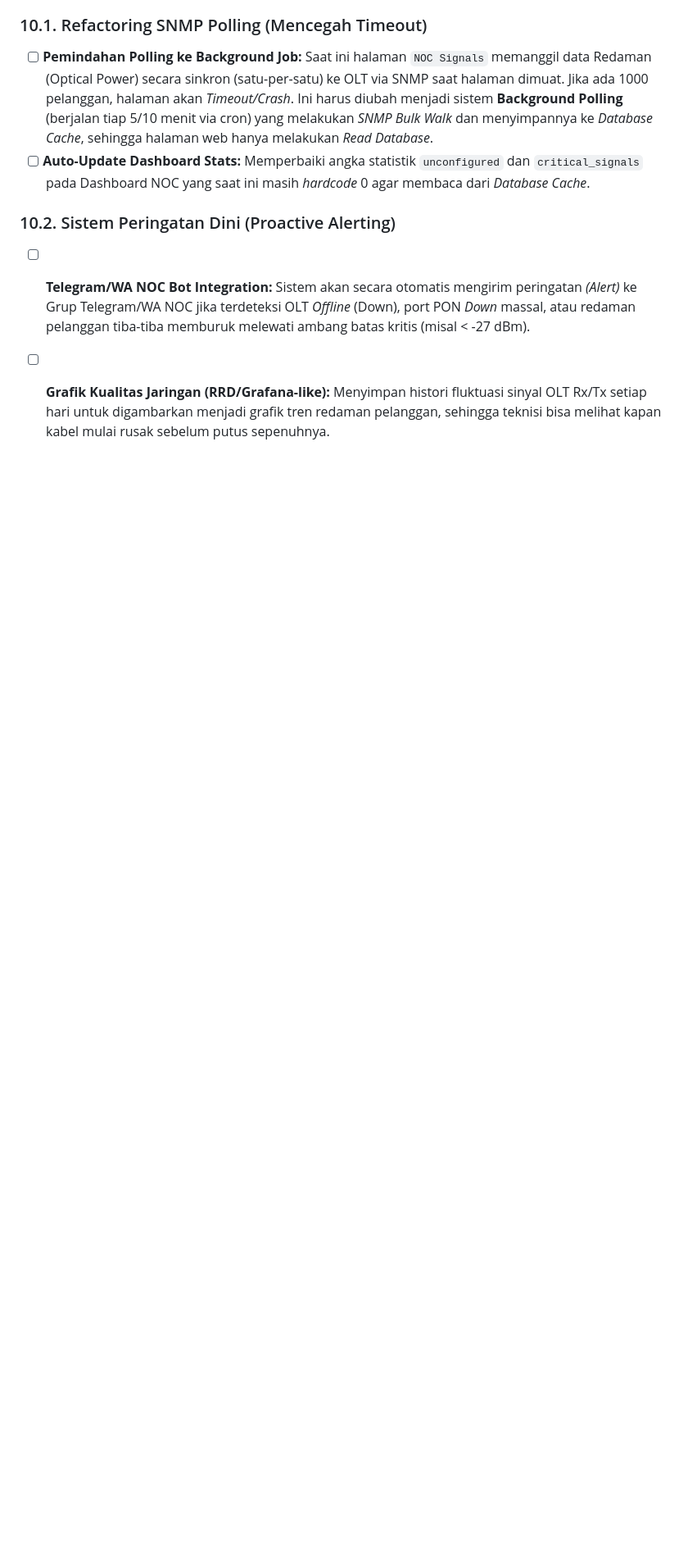
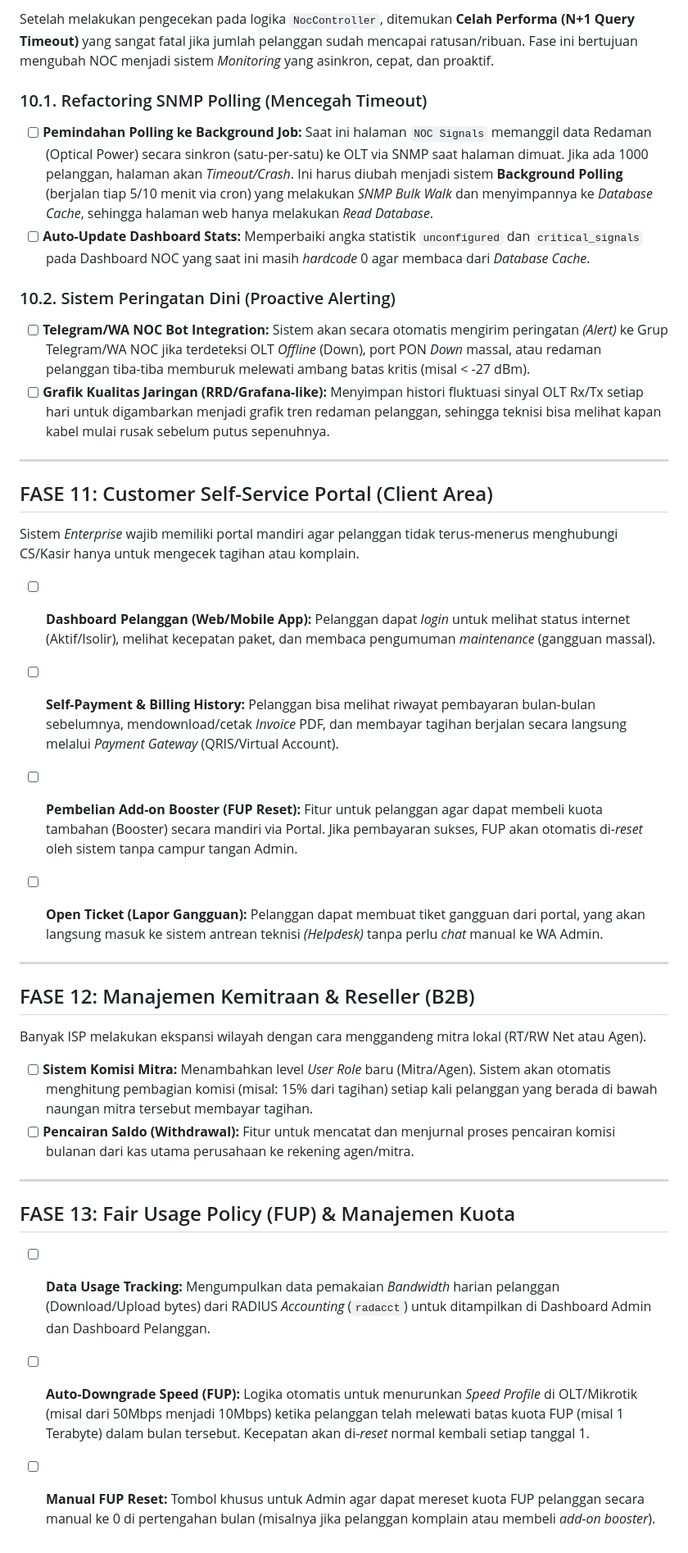
Before and after one commit to risky-budiman/ids-laravel-radius-billing, a Markdown page: ROADMAP.md, the part around one of its changes. Shown at 82% size. Rendered like a GitHub page; blank space fills up the shorter version.

Commit message:
update roadmap

```diff
--- a/ROADMAP.md
+++ b/ROADMAP.md
@@ -186,3 +187,27 @@ Setelah melakukan pengecekan pada logika `NocController`, ditemukan **Celah Perf
 ### 10.2. Sistem Peringatan Dini (Proactive Alerting)
 - [ ] **Telegram/WA NOC Bot Integration:** Sistem akan secara otomatis mengirim peringatan *(Alert)* ke Grup Telegram/WA NOC jika terdeteksi OLT *Offline* (Down), port PON *Down* massal, atau redaman pelanggan tiba-tiba memburuk melewati ambang batas kritis (misal < -27 dBm).
 - [ ] **Grafik Kualitas Jaringan (RRD/Grafana-like):** Menyimpan histori fluktuasi sinyal OLT Rx/Tx setiap hari untuk digambarkan menjadi grafik tren redaman pelanggan, sehingga teknisi bisa melihat kapan kabel mulai rusak sebelum putus sepenuhnya.
+
+---
+
+## FASE 11: Customer Self-Service Portal (Client Area)
+Sistem *Enterprise* wajib memiliki portal mandiri agar pelanggan tidak terus-menerus menghubungi CS/Kasir hanya untuk mengecek tagihan atau komplain.
+- [ ] **Dashboard Pelanggan (Web/Mobile App):** Pelanggan dapat *login* untuk melihat status internet (Aktif/Isolir), melihat kecepatan paket, dan membaca pengumuman *maintenance* (gangguan massal).
+- [ ] **Self-Payment & Billing History:** Pelanggan bisa melihat riwayat pembayaran bulan-bulan sebelumnya, mendownload/cetak *Invoice* PDF, dan membayar tagihan berjalan secara langsung melalui *Payment Gateway* (QRIS/Virtual Account).
+- [ ] **Pembelian Add-on Booster (FUP Reset):** Fitur untuk pelanggan agar dapat membeli kuota tambahan (Booster) secara mandiri via Portal. Jika pembayaran sukses, FUP akan otomatis di-*reset* oleh sistem tanpa campur tangan Admin.
+- [ ] **Open Ticket (Lapor Gangguan):** Pelanggan dapat membuat tiket gangguan dari portal, yang akan langsung masuk ke sistem antrean teknisi *(Helpdesk)* tanpa perlu *chat* manual ke WA Admin.
+
+
+---
+
+## FASE 12: Manajemen Kemitraan & Reseller (B2B)
+Banyak ISP melakukan ekspansi wilayah dengan cara menggandeng mitra lokal (RT/RW Net atau Agen).
+- [ ] **Sistem Komisi Mitra:** Menambahkan level *User Role* baru (Mitra/Agen). Sistem akan otomatis menghitung pembagian komisi (misal: 15% dari tagihan) setiap kali pelanggan yang berada di bawah naungan mitra tersebut membayar tagihan.
+- [ ] **Pencairan Saldo (Withdrawal):** Fitur untuk mencatat dan menjurnal proses pencairan komisi bulanan dari kas utama perusahaan ke rekening agen/mitra.
+
+---
+
+## FASE 13: Fair Usage Policy (FUP) & Manajemen Kuota
+- [ ] **Data Usage Tracking:** Mengumpulkan data pemakaian *Bandwidth* harian pelanggan (Download/Upload bytes) dari RADIUS *Accounting* (`radacct`) untuk ditampilkan di Dashboard Admin dan Dashboard Pelanggan.
+- [ ] **Auto-Downgrade Speed (FUP):** Logika otomatis untuk menurunkan *Speed Profile* di OLT/Mikrotik (misal dari 50Mbps menjadi 10Mbps) ketika pelanggan telah melewati batas kuota FUP (misal 1 Terabyte) dalam bulan tersebut. Kecepatan akan di-*reset* normal kembali setiap tanggal 1.
+- [ ] **Manual FUP Reset:** Tombol khusus untuk Admin agar dapat mereset kuota FUP pelanggan secara manual ke 0 di pertengahan bulan (misalnya jika pelanggan komplain atau membeli *add-on booster*).
```
Also changed, not shown: other parts of ROADMAP.md (+1 -0 lines).
